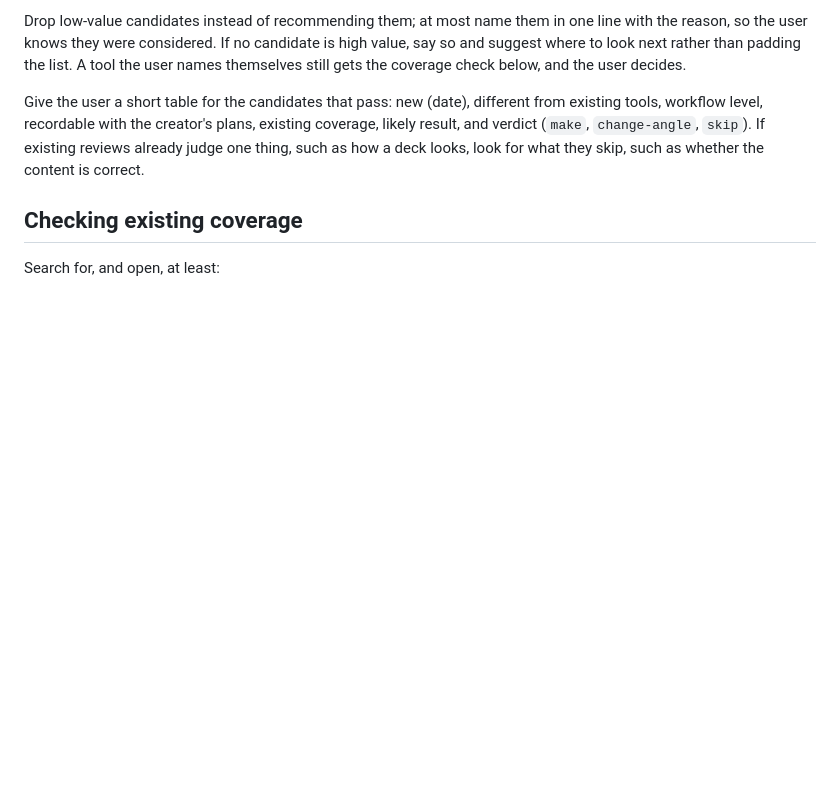
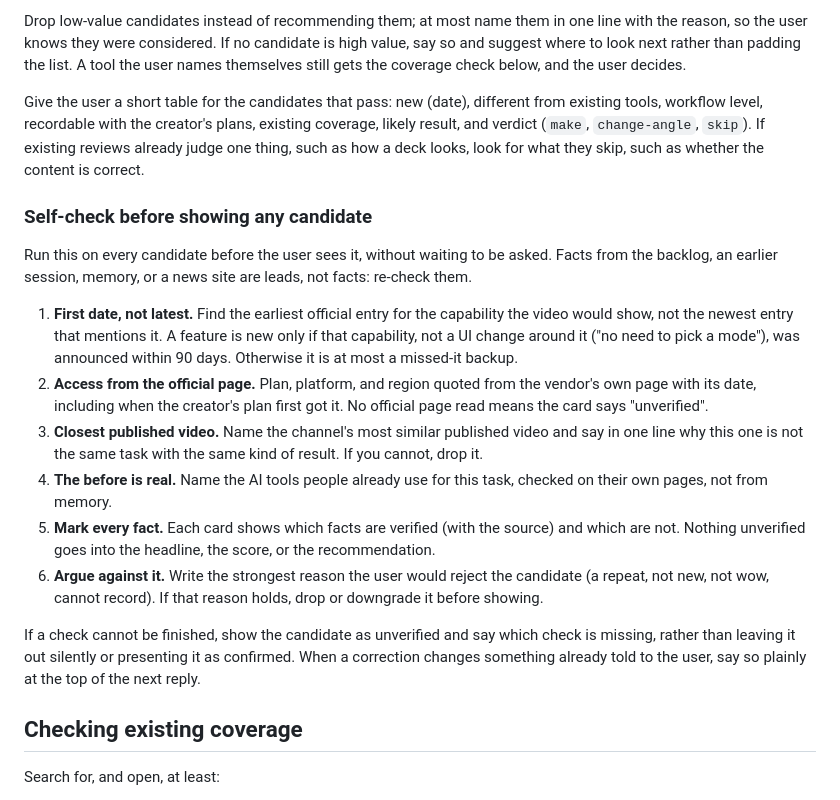
Before and after one commit to itsangelwang/make-ai-tool-impact-video, a Markdown page: references/topic-check.md, the part around the change. GitHub-like rendering; blank space fills up the shorter version.

Commit message:
Self-check every topic candidate before showing it (#48)
In one session the creator had to catch three errors: a candidate that
repeated a published video, Cowork called new for Pro when Pro had it
since January (the latest entry was read, not the earliest), and facts
carried over from backlog notes as if verified. Add a six-step self-check
(first date, official access, closest published video, real before,
marked facts, argue against it) that runs before any card is shown, and
a Checked line on each card.

Co-authored-by: wanganqi <itsangelwang@users.noreply.github.com>
Co-authored-by: Claude Opus 5.5 <noreply@anthropic.com>

```diff
--- a/references/topic-check.md
+++ b/references/topic-check.md
@@ -66,6 +66,19 @@ Drop low-value candidates instead of recommending them; at most name them in one
 
 Give the user a short table for the candidates that pass: new (date), different from existing tools, workflow level, recordable with the creator's plans, existing coverage, likely result, and verdict (`make`, `change-angle`, `skip`). If existing reviews already judge one thing, such as how a deck looks, look for what they skip, such as whether the content is correct.
 
+### Self-check before showing any candidate
+
+Run this on every candidate before the user sees it, without waiting to be asked. Facts from the backlog, an earlier session, memory, or a news site are leads, not facts: re-check them.
+
+1. **First date, not latest.** Find the earliest official entry for the capability the video would show, not the newest entry that mentions it. A feature is new only if that capability, not a UI change around it ("no need to pick a mode"), was announced within 90 days. Otherwise it is at most a missed-it backup.
+2. **Access from the official page.** Plan, platform, and region quoted from the vendor's own page with its date, including when the creator's plan first got it. No official page read means the card says "unverified".
+3. **Closest published video.** Name the channel's most similar published video and say in one line why this one is not the same task with the same kind of result. If you cannot, drop it.
+4. **The before is real.** Name the AI tools people already use for this task, checked on their own pages, not from memory.
+5. **Mark every fact.** Each card shows which facts are verified (with the source) and which are not. Nothing unverified goes into the headline, the score, or the recommendation.
+6. **Argue against it.** Write the strongest reason the user would reject the candidate (a repeat, not new, not wow, cannot record). If that reason holds, drop or downgrade it before showing.
+
+If a check cannot be finished, show the candidate as unverified and say which check is missing, rather than leaving it out silently or presenting it as confirmed. When a correction changes something already told to the user, say so plainly at the top of the next reply.
+
 ## Checking existing coverage
 
 Search for, and open, at least:
```
Also changed, not shown: references/news-scan.md (+2 -1 lines).
